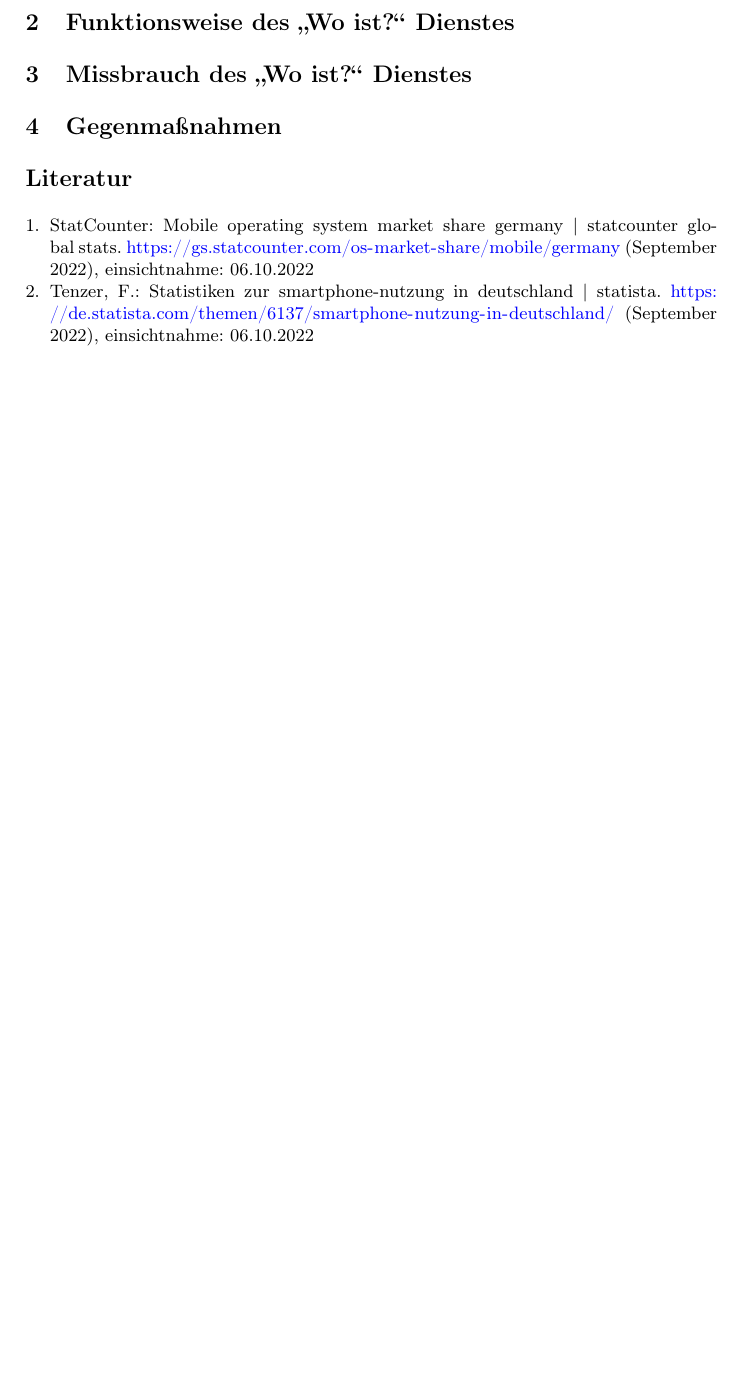
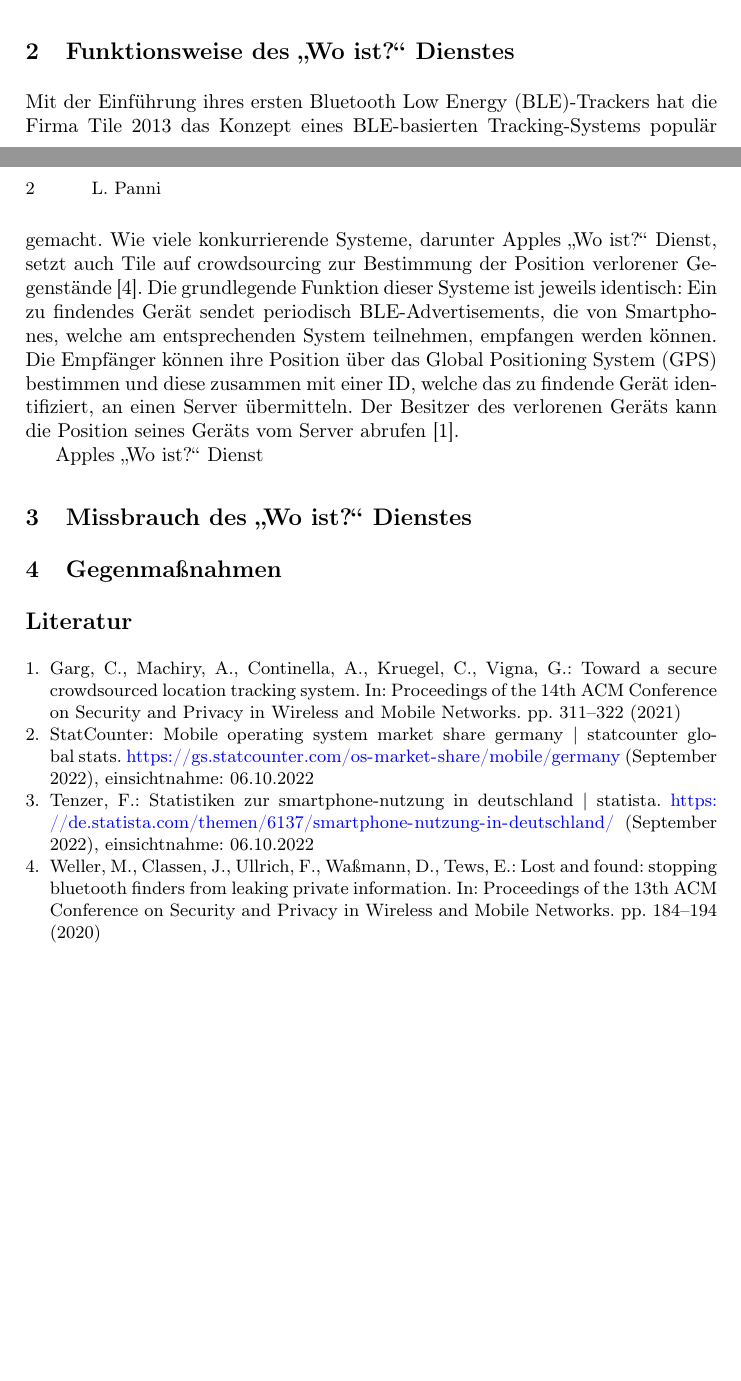
Before and after one commit to lukaspanni/hka-seminar, a LaTeX paper (sources/seminar.tex, which reads sources/sections/funktionsweise.tex): part of page 2 of 2 before the commit and two parts of pages 1 and 2 of 2 after it, the two joined at a grey line, cut so that both start at the same text, the shorter picture padded with empty space. Compiled offline with pdfLaTeX.

Commit message:
funktionsweise

```diff
--- a/sources/sections/funktionsweise.tex
+++ b/sources/sections/funktionsweise.tex
@@ -1,2 +1,12 @@
 \section{Funktionsweise des „Wo ist?“ Dienstes}
 \label{sec:Funktionsweise}
+
+Mit der Einführung ihres ersten \ac{BLE}-Trackers hat die Firma Tile 2013 das Konzept eines \ac{BLE}-basierten Tracking-Systems populär gemacht.
+Wie viele konkurrierende Systeme, darunter Apples „Wo ist?“ Dienst, setzt auch Tile auf crowdsourcing zur Bestimmung der Position verlorener Gegenstände \cite{Weller_BLE_Finders}.
+Die grundlegende Funktion dieser Systeme ist jeweils identisch: Ein zu findendes Gerät sendet periodisch \ac{BLE}-Advertisements, die von Smartphones, welche am entsprechenden System teilnehmen, empfangen werden können.
+Die Empfänger können ihre Position über das \ac{GPS} bestimmen und diese zusammen mit einer ID, welche das zu findende Gerät identifiziert, an einen Server übermitteln.
+Der Besitzer des verlorenen Geräts kann die Position seines Geräts vom Server abrufen \cite{Garg_Secure_Tracker}.
+
+
+
+Apples „Wo ist?“ Dienst
--- a/sources/seminar.tex
+++ b/sources/seminar.tex
@@ -12,6 +12,7 @@
 \usepackage{multicol}
 \usepackage[hidelinks]{hyperref}
 \usepackage{color}
+\usepackage[nolist]{acronym}
 \renewcommand\UrlFont{\color{blue}\rmfamily}
 
 \begin{document}
@@ -31,6 +32,7 @@
 % \keywords{ A \and B \and C }
 \end{abstract}
 
+\input{acronyms.tex}
 
 \input{sections/intro.tex}
 \input{sections/funktionsweise.tex}
```
Also changed, not shown: sources/acronyms.tex (added, +6 -0 lines).
